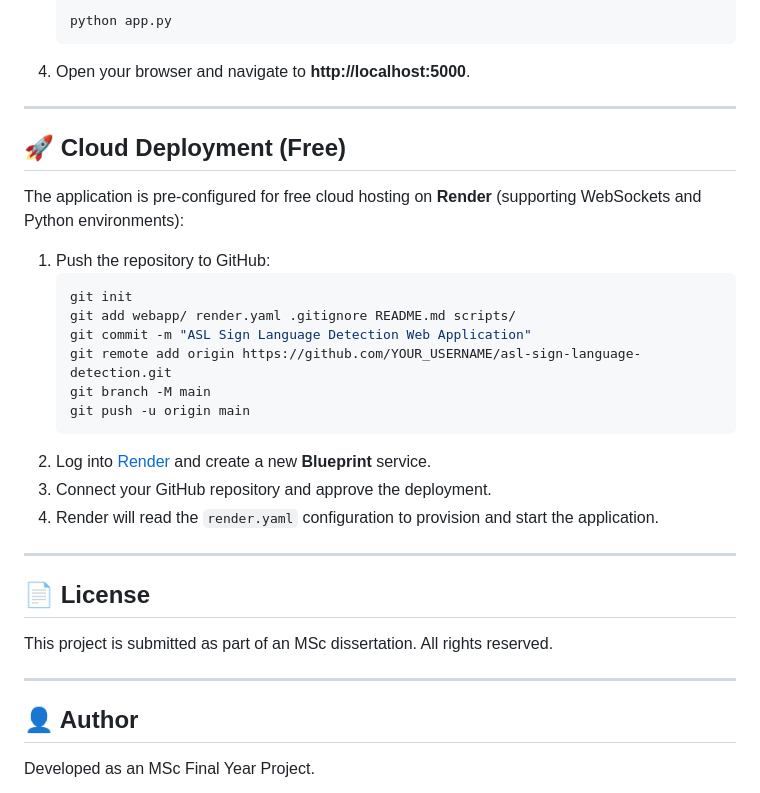
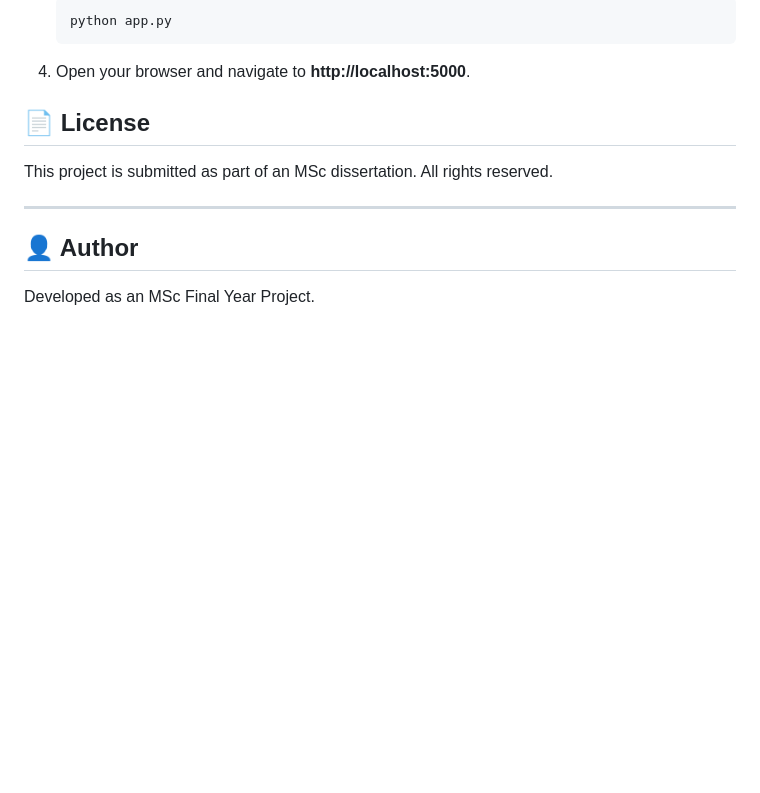
Before and after one commit to debjit003/asl-sign-language-detection, a Markdown page: README.md, the part around the change. Drawn GitHub-style; blank space fills up the shorter version.

Commit message:
Remove cloud deployment section from README

````diff
--- a/README.md
+++ b/README.md
@@ -117,26 +117,8 @@ sign_language_detection_project/
    ```
 4. Open your browser and navigate to **http://localhost:5000**.
 
----
 
-## 🚀 Cloud Deployment (Free)
 
-The application is pre-configured for free cloud hosting on **Render** (supporting WebSockets and Python environments):
-
-1. Push the repository to GitHub:
-   ```bash
-   git init
-   git add webapp/ render.yaml .gitignore README.md scripts/
-   git commit -m "ASL Sign Language Detection Web Application"
-   git remote add origin https://github.com/YOUR_USERNAME/asl-sign-language-detection.git
-   git branch -M main
-   git push -u origin main
-   ```
-2. Log into [Render](https://render.com/) and create a new **Blueprint** service.
-3. Connect your GitHub repository and approve the deployment.
-4. Render will read the `render.yaml` configuration to provision and start the application.
-
----
 
 ## 📄 License
 
````
